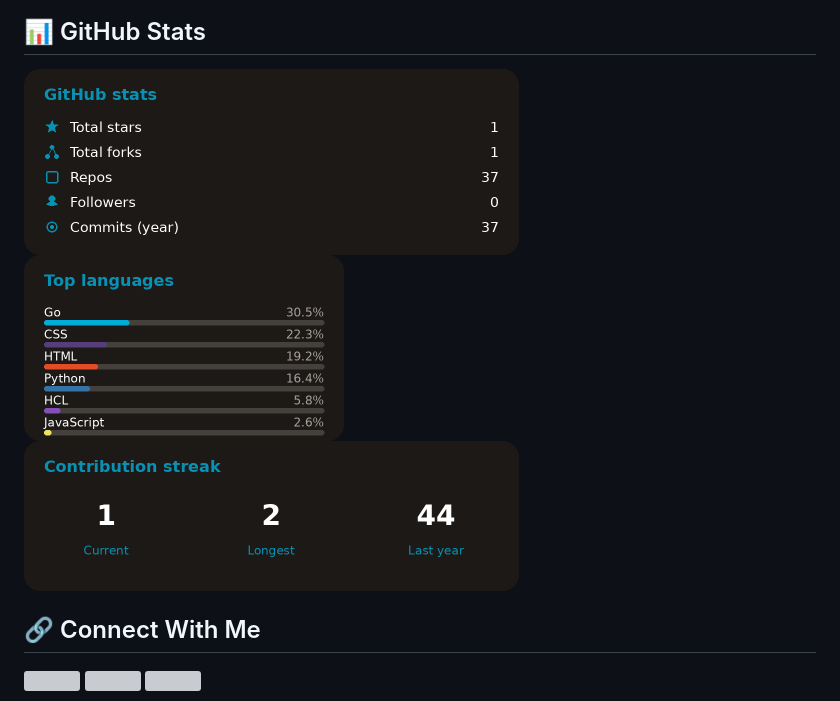
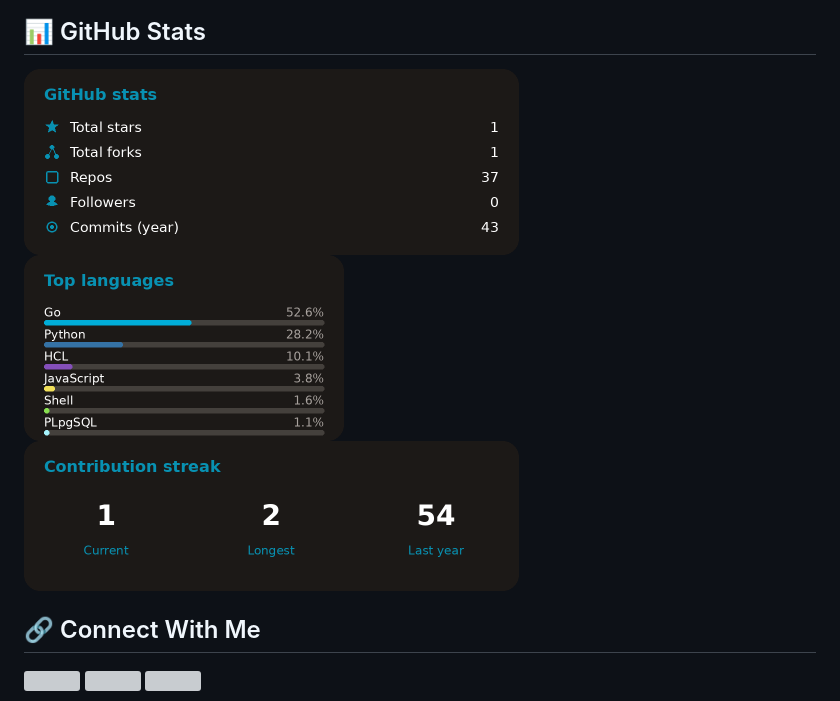
Before and after one commit to sosadtsia/sosadtsia, a Markdown page: README.md, the part around the change. Drawn GitHub-style; pictures changed too: assets/languages.png, assets/stats.png, assets/streak.png; grey boxes are pictures that could not be loaded.

Commit message:
chore(profile): refresh static cards

```diff
--- a/README.md
+++ b/README.md
@@ -39,9 +39,9 @@
 ## 📊 GitHub Stats
 
 <!-- profile:stats -->
-<a href="https://github.com/sosadtsia"><img src="./assets/stats.png?v=b4ad676e118f" alt="GitHub stats" width="495" /></a>
-<a href="https://github.com/sosadtsia"><img src="./assets/languages.png?v=e8184aa3aa84" alt="Top languages" width="320" /></a>
-<a href="https://github.com/sosadtsia"><img src="./assets/streak.png?v=950f6bd47e77" alt="Contribution streak" width="495" /></a>
+<a href="https://github.com/sosadtsia"><img src="./assets/stats.png?v=ac2be998a50b" alt="GitHub stats" width="495" /></a>
+<a href="https://github.com/sosadtsia"><img src="./assets/languages.png?v=e4cea9bedf54" alt="Top languages" width="320" /></a>
+<a href="https://github.com/sosadtsia"><img src="./assets/streak.png?v=4a7ff5bd449a" alt="Contribution streak" width="495" /></a>
 <!-- /profile:stats -->
 
 ## 🔗 Connect With Me
```
